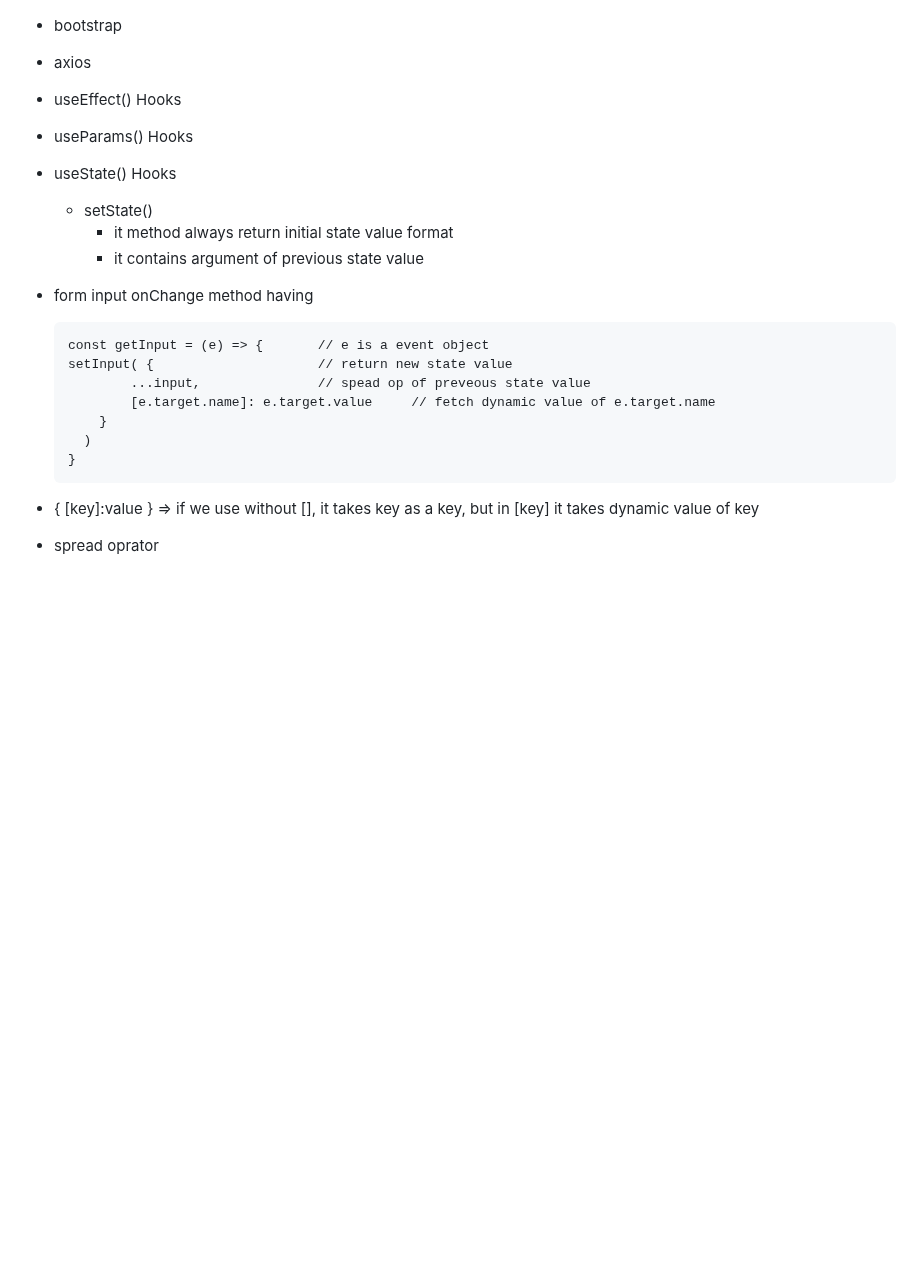
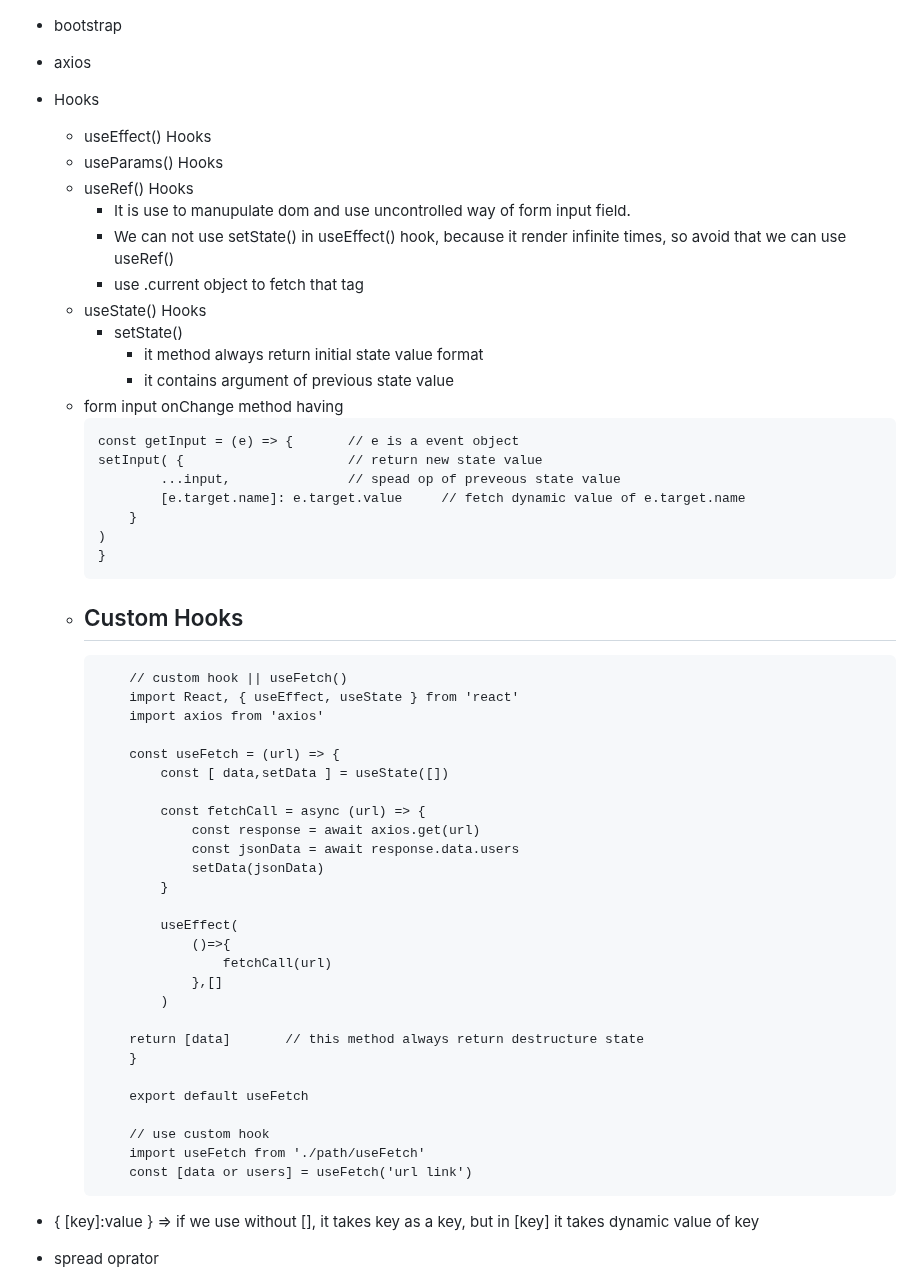
Before and after one commit to partha-bro/study-repo, a Markdown page: Web_developer/16-MERN/README.md, the part around one of its changes. Rendered like a GitHub page; blank space fills up the shorter version.

````diff
--- a/Web_developer/16-MERN/README.md
+++ b/Web_developer/16-MERN/README.md
@@ -74,22 +74,59 @@
 
 - bootstrap
 - axios
-- useEffect() Hooks
-- useParams() Hooks
-- useState() Hooks
-    - setState()
-        - it method always return initial state value format
-        - it contains argument of previous state value
-- form input onChange method having
-    ```
-    const getInput = (e) => {       // e is a event object
-    setInput( {                     // return new state value
-            ...input,               // spead op of preveous state value
-            [e.target.name]: e.target.value     // fetch dynamic value of e.target.name
+- Hooks
+    - useEffect() Hooks
+    - useParams() Hooks
+    - useRef() Hooks
+        - It is use to manupulate dom and use uncontrolled way of form input field.
+        - We can not use setState() in useEffect() hook, because it render infinite times, so avoid that we can use useRef()
+        - use .current object to fetch that tag
+    - useState() Hooks
+        - setState()
+            - it method always return initial state value format
+            - it contains argument of previous state value
+    - form input onChange method having
+        ```
+        const getInput = (e) => {       // e is a event object
+        setInput( {                     // return new state value
+                ...input,               // spead op of preveous state value
+                [e.target.name]: e.target.value     // fetch dynamic value of e.target.name
+            }
+        )
         }
-      )
-    }
-    ```
+        ```
+    - Custom Hooks
+        -
+        ```
+            // custom hook || useFetch()
+            import React, { useEffect, useState } from 'react'
+            import axios from 'axios'
+
+            const useFetch = (url) => {
+                const [ data,setData ] = useState([])
+
+                const fetchCall = async (url) => {
+                    const response = await axios.get(url)
+                    const jsonData = await response.data.users
+                    setData(jsonData)
+                }
+
+                useEffect(
+                    ()=>{
+                        fetchCall(url)
+                    },[]
+                )
+
+            return [data]       // this method always return destructure state
+            }
+
+            export default useFetch
+
+            // use custom hook
+            import useFetch from './path/useFetch'
+            const [data or users] = useFetch('url link')
+        ```
+
 - { [key]:value } => if we use without [], it takes key as a key, but in [key] it takes dynamic value of key
 - spread oprator
 - Higher Order Function
````
Also changed, not shown: other parts of Web_developer/16-MERN/README.md (+60 -0 lines).
